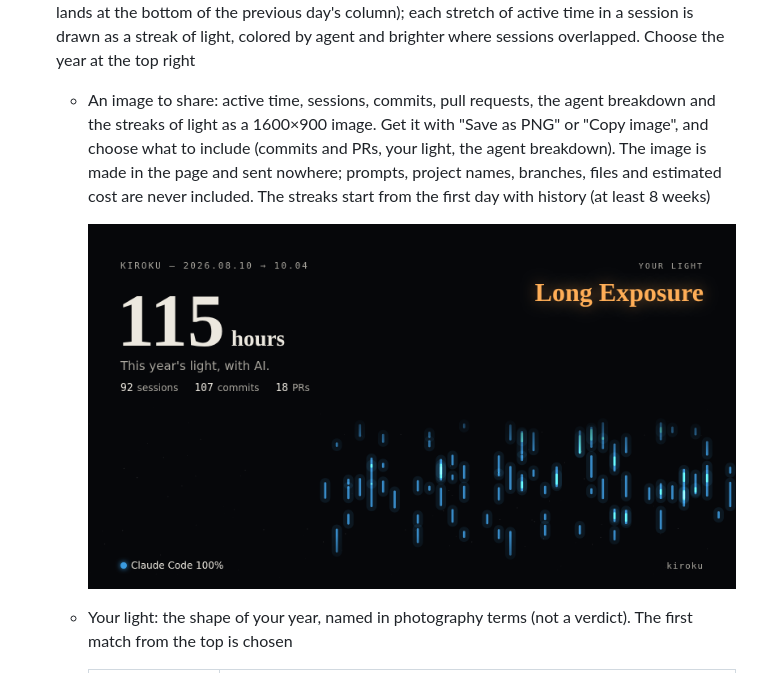
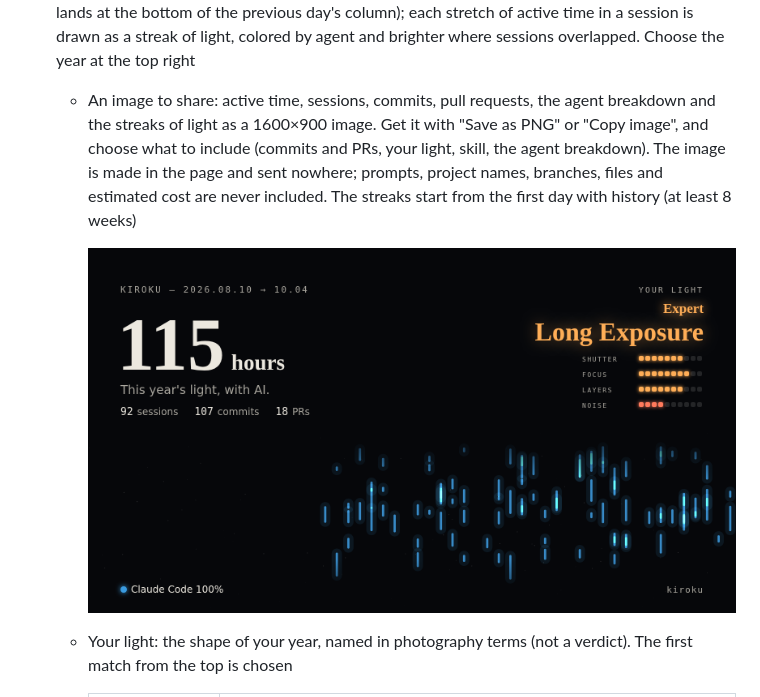
Before and after one commit to MichinaoShimizu/kiroku, a Markdown page: docs/guide.en.md, the part around one of its changes. Drawn GitHub-style; pictures changed too: docs/year.png.

```diff
--- a/docs/guide.en.md
+++ b/docs/guide.en.md
@@ -70,7 +70,7 @@ The old forms `kiroku --serve`, `--json` and `-o` still work for now. `--weekly`
 - Search (top right, `/`): in addition to prompts, titles, projects, branches and agents, it searches files changed, pull requests and commits made during each session (subject, hash, files). The calendar shows only matching sessions, and all-time results appear in place of the summary in two lists, Sessions and Commits (matched on subject, body, hash and files changed), with excerpts showing where they matched. Items hidden in the legend are left out. Press a result to open its week and show the details
 - Weekly and monthly report drafts: "Weekly report draft" ("Monthly report draft" in month view) in the summary heading opens the Markdown text with what you did (session names), commits and pull requests for each project. Check it, then press "Copy"; "Close" hides it. Sessions hidden in the legend are left out. Session names are the start of your prompts, so check and edit them before sharing
 - Year in review: "Year in review" next to the period controls (`Y`) opens the year's "exposure". Across is the date and down is the time of day (6:00 to 6:00 the next morning, so late-night work lands at the bottom of the previous day's column); each stretch of active time in a session is drawn as a streak of light, colored by agent and brighter where sessions overlapped. Choose the year at the top right
-  - An image to share: active time, sessions, commits, pull requests, the agent breakdown and the streaks of light as a 1600×900 image. Get it with "Save as PNG" or "Copy image", and choose what to include (commits and PRs, your light, the agent breakdown). The image is made in the page and sent nowhere; prompts, project names, branches, files and estimated cost are never included. The streaks start from the first day with history (at least 8 weeks)
+  - An image to share: active time, sessions, commits, pull requests, the agent breakdown and the streaks of light as a 1600×900 image. Get it with "Save as PNG" or "Copy image", and choose what to include (commits and PRs, your light, skill, the agent breakdown). The image is made in the page and sent nowhere; prompts, project names, branches, files and estimated cost are never included. The streaks start from the first day with history (at least 8 weeks)
 
     ![Year in review share image (dummy data)](year.png)
 
```
Also changed, not shown: other parts of docs/guide.en.md (+17 -0 lines), CHANGELOG.md (+1 -0 lines), docs/guide.md (+18 -1 lines), 2 other files.
